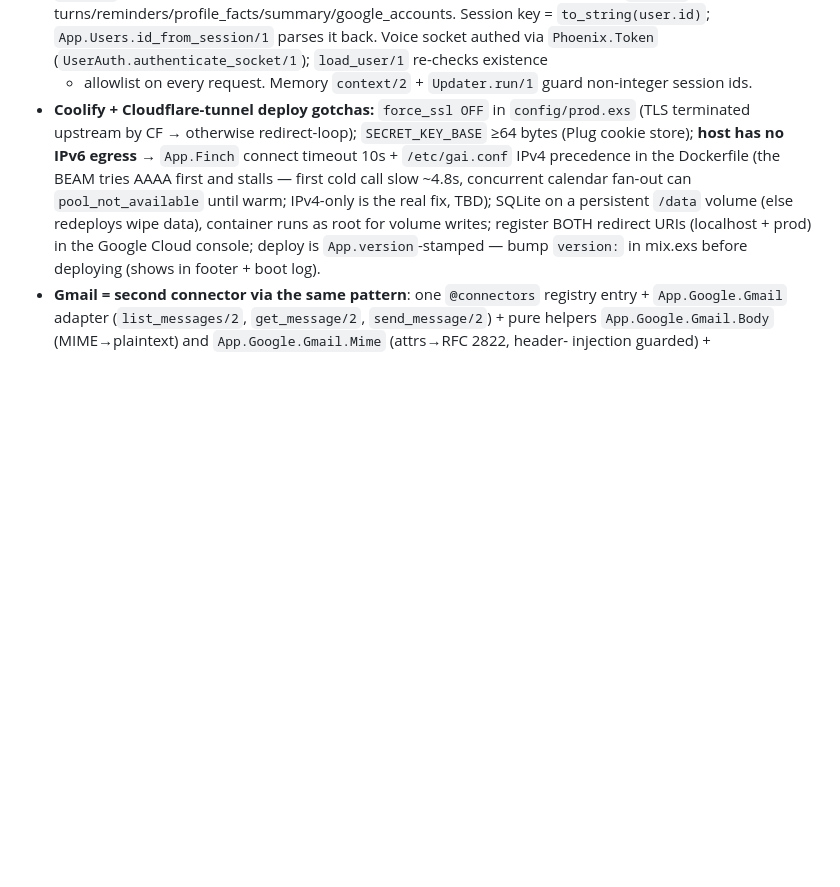
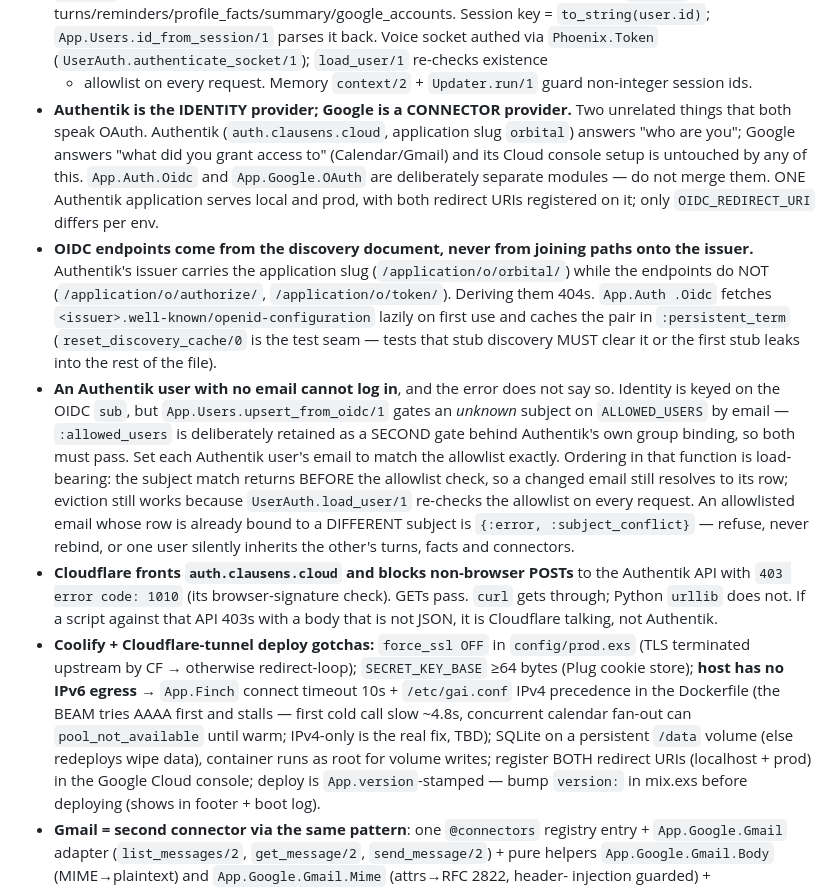
Before and after one commit to Dream-Mosaic/orbital-pai, a Markdown page: CLAUDE.md, the part around the change. GitHub-like rendering; blank space fills up the shorter version.

Commit message:
docs: record the Authentik identity setup and its four sharp edges
Four gotchas, each one something that cost real time or would have:

  * Authentik is the IDENTITY provider, Google is a CONNECTOR provider.
    Two unrelated things that both speak OAuth; the Google Cloud console
    is untouched by any of this, and the two modules must stay separate.
  * OIDC endpoints come from the discovery document, never from joining
    paths onto the issuer. Authentik's issuer carries the app slug and
    the endpoints do not, so deriving them 404s. The plan originally said
    to derive them and was corrected against the live instance.
  * An Authentik user with no email cannot log in and the error does not
    say so. Also records why upsert_from_oidc/1's ordering is
    load-bearing, and why an already-bound row must refuse rather than
    rebind -- otherwise one user silently inherits the other's turns,
    facts and connectors.
  * Cloudflare fronts auth.clausens.cloud and blocks non-browser POSTs
    with `403 error code: 1010`. GETs pass, curl passes, Python urllib
    does not. A non-JSON 403 from that API is Cloudflare, not Authentik.

.env.example already carries the four OIDC_* names as placeholders
(added in 373fde5), verified to hold no values.

Gate: mix precommit => 1220 tests, 6 failures, all Database busy in
conversation_live_test.exs (the known strand; that file shows 4 in
isolation on this run). Docs-only change.

Co-Authored-By: Claude <noreply@anthropic.com>

```diff
--- a/CLAUDE.md
+++ b/CLAUDE.md
@@ -186,6 +186,31 @@ Semantic memory needs Qdrant: `docker compose -f docker-compose.dev.yml up -d` (
   Session key = `to_string(user.id)`; `App.Users.id_from_session/1` parses it back. Voice socket
   authed via `Phoenix.Token` (`UserAuth.authenticate_socket/1`); `load_user/1` re-checks existence
   + allowlist on every request. Memory `context/2` + `Updater.run/1` guard non-integer session ids.
+- **Authentik is the IDENTITY provider; Google is a CONNECTOR provider.** Two unrelated things
+  that both speak OAuth. Authentik (`auth.clausens.cloud`, application slug `orbital`) answers
+  "who are you"; Google answers "what did you grant access to" (Calendar/Gmail) and its Cloud
+  console setup is untouched by any of this. `App.Auth.Oidc` and `App.Google.OAuth` are
+  deliberately separate modules — do not merge them. ONE Authentik application serves local and
+  prod, with both redirect URIs registered on it; only `OIDC_REDIRECT_URI` differs per env.
+- **OIDC endpoints come from the discovery document, never from joining paths onto the issuer.**
+  Authentik's issuer carries the application slug (`/application/o/orbital/`) while the endpoints
+  do NOT (`/application/o/authorize/`, `/application/o/token/`). Deriving them 404s. `App.Auth
+  .Oidc` fetches `<issuer>.well-known/openid-configuration` lazily on first use and caches the
+  pair in `:persistent_term` (`reset_discovery_cache/0` is the test seam — tests that stub
+  discovery MUST clear it or the first stub leaks into the rest of the file).
+- **An Authentik user with no email cannot log in**, and the error does not say so. Identity is
+  keyed on the OIDC `sub`, but `App.Users.upsert_from_oidc/1` gates an *unknown* subject on
+  `ALLOWED_USERS` by email — `:allowed_users` is deliberately retained as a SECOND gate behind
+  Authentik's own group binding, so both must pass. Set each Authentik user's email to match the
+  allowlist exactly. Ordering in that function is load-bearing: the subject match returns BEFORE
+  the allowlist check, so a changed email still resolves to its row; eviction still works because
+  `UserAuth.load_user/1` re-checks the allowlist on every request. An allowlisted email whose row
+  is already bound to a DIFFERENT subject is `{:error, :subject_conflict}` — refuse, never rebind,
+  or one user silently inherits the other's turns, facts and connectors.
+- **Cloudflare fronts `auth.clausens.cloud` and blocks non-browser POSTs** to the Authentik API
+  with `403 error code: 1010` (its browser-signature check). GETs pass. `curl` gets through;
+  Python `urllib` does not. If a script against that API 403s with a body that is not JSON, it is
+  Cloudflare talking, not Authentik.
 - **Coolify + Cloudflare-tunnel deploy gotchas:** `force_ssl OFF` in `config/prod.exs` (TLS
   terminated upstream by CF → otherwise redirect-loop); `SECRET_KEY_BASE` ≥64 bytes (Plug cookie
   store); **host has no IPv6 egress** → `App.Finch` connect timeout 10s + `/etc/gai.conf` IPv4
```
